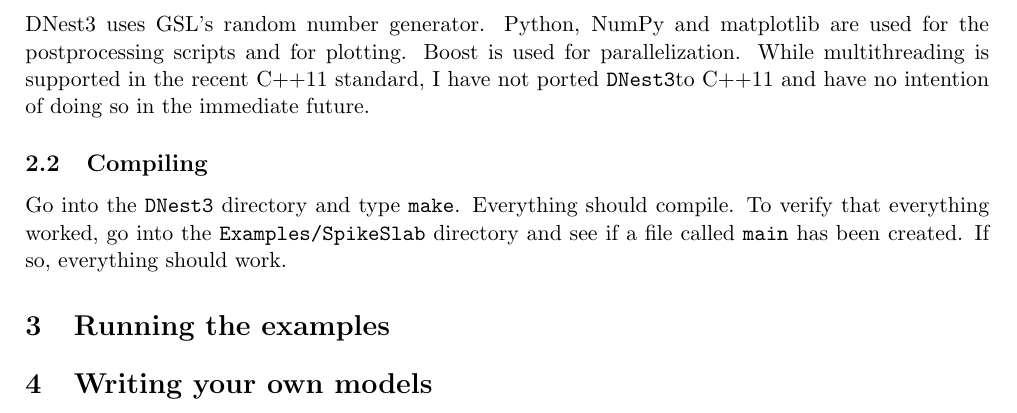
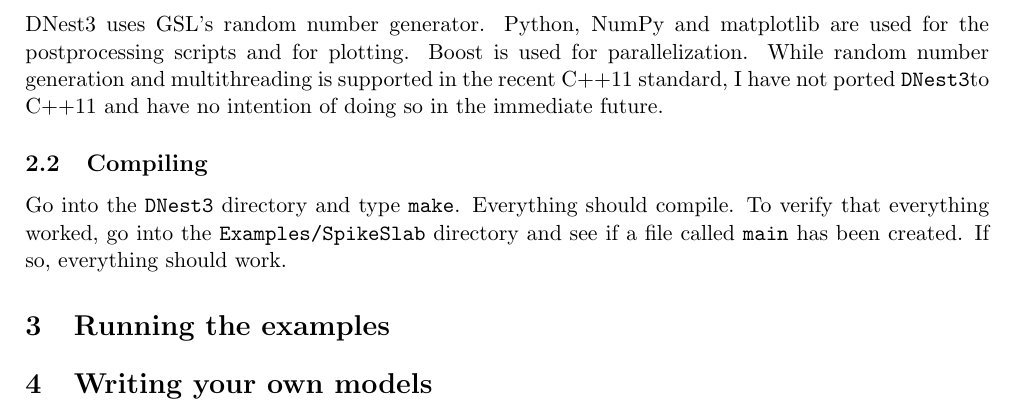
Before and after one commit to eggplantbren/DNest3, a LaTeX document (doc/manual.tex): part of page 2 of 2, cut so that both start at the same text. Compiled offline with pdfLaTeX.

Commit message:
C++11 does random numbers too

```diff
--- a/doc/manual.tex
+++ b/doc/manual.tex
@@ -76,7 +76,8 @@
 
 DNest3 uses GSL's random number generator. Python, NumPy and
 matplotlib are used for the postprocessing scripts and for
-plotting. Boost is used for parallelization. While multithreading is supported
+plotting. Boost is used for parallelization. While random number generation and
+multithreading is supported
 in the recent C++11 standard, I have not ported~\dnest to C++11 and have no
 intention of doing so in the immediate future.
 
```
